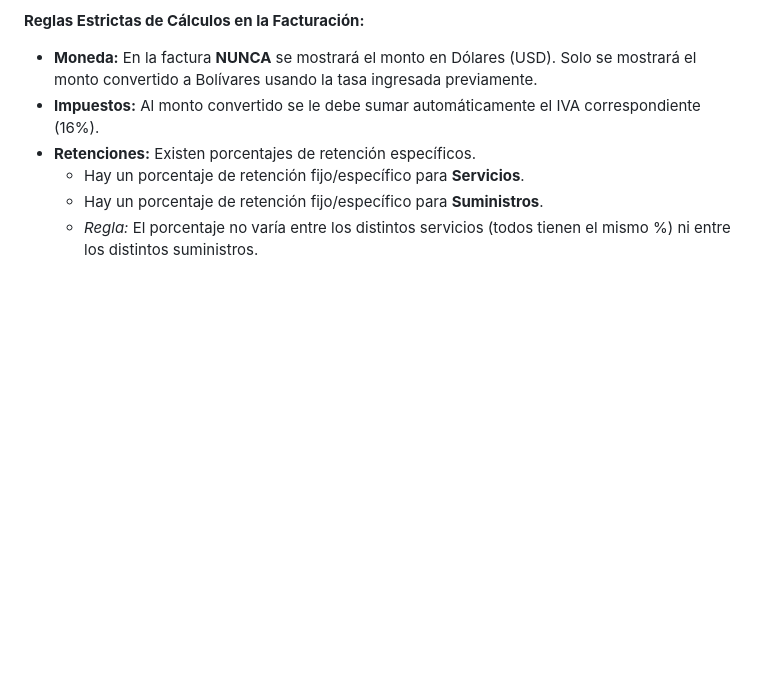
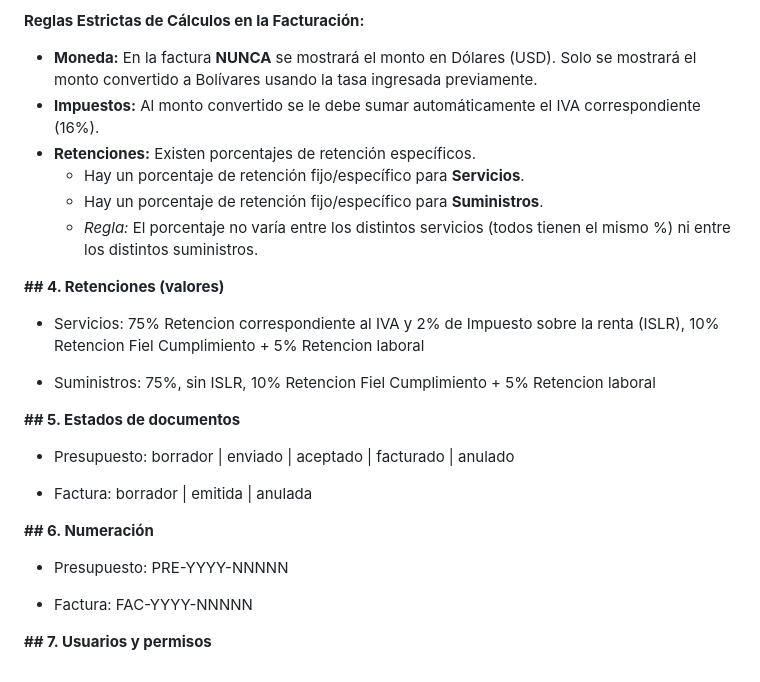
Before and after one commit to Ovallemandres/Fabi_APP, a Markdown page: Documentacion y contexto inicial/contexto inicial.md, the part around one of its changes. Rendered like a GitHub page; blank space fills up the shorter version.

Commit message:
documentacion inicial

```diff
--- a/Documentacion y contexto inicial/contexto inicial.md
+++ b/Documentacion y contexto inicial/contexto inicial.md
@@ -46,8 +66,29 @@ El usuario puede generar una factura a partir de un presupuesto guardado (con la
 
 **Reglas Estrictas de Cálculos en la Facturación:**
-*   **Moneda:** En la factura **NUNCA** se mostrará el monto en Dólares (USD). Solo se mostrará el monto convertido a Bolívares usando la tasa ingresada previamente.
-*   **Impuestos:** Al monto convertido se le debe sumar automáticamente el IVA correspondiente (16%).
-*   **Retenciones:** Existen porcentajes de retención específicos.
-    *   Hay un porcentaje de retención fijo/específico para **Servicios**.
-    *   Hay un porcentaje de retención fijo/específico para **Suministros**.
-    *   *Regla:* El porcentaje no varía entre los distintos servicios (todos tienen el mismo %) ni entre los distintos suministros.
+
+- **Moneda:** En la factura **NUNCA** se mostrará el monto en Dólares (USD). Solo se mostrará el monto convertido a Bolívares usando la tasa ingresada previamente.
+- **Impuestos:** Al monto convertido se le debe sumar automáticamente el IVA correspondiente (16%).
+- **Retenciones:** Existen porcentajes de retención específicos.
+  - Hay un porcentaje de retención fijo/específico para **Servicios**.
+  - Hay un porcentaje de retención fijo/específico para **Suministros**.
+  - *Regla:* El porcentaje no varía entre los distintos servicios (todos tienen el mismo %) ni entre los distintos suministros.
+
+**## 4. Retenciones (valores)**
+
+- Servicios: 75% Retencion correspondiente al IVA y 2% de Impuesto sobre la renta (ISLR), 10% Retencion Fiel Cumplimiento + 5% Retencion laboral
+
+- Suministros: 75%, sin ISLR, 10% Retencion Fiel Cumplimiento + 5% Retencion laboral
+
+**## 5. Estados de documentos**
+
+- Presupuesto: borrador | enviado | aceptado | facturado | anulado
+
+- Factura: borrador | emitida | anulada
+
+**## 6. Numeración**
+
+- Presupuesto: PRE-YYYY-NNNNN
+
+- Factura: FAC-YYYY-NNNNN
+
+**## 7. Usuarios y permisos**
```
Also changed, not shown: other parts of Documentacion y contexto inicial/contexto inicial.md (+39 -19 lines).
